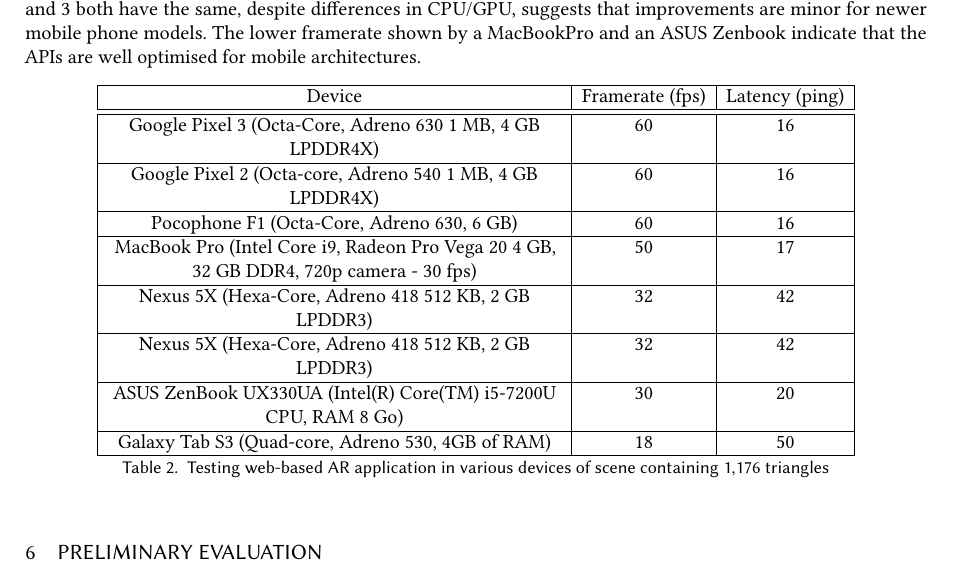
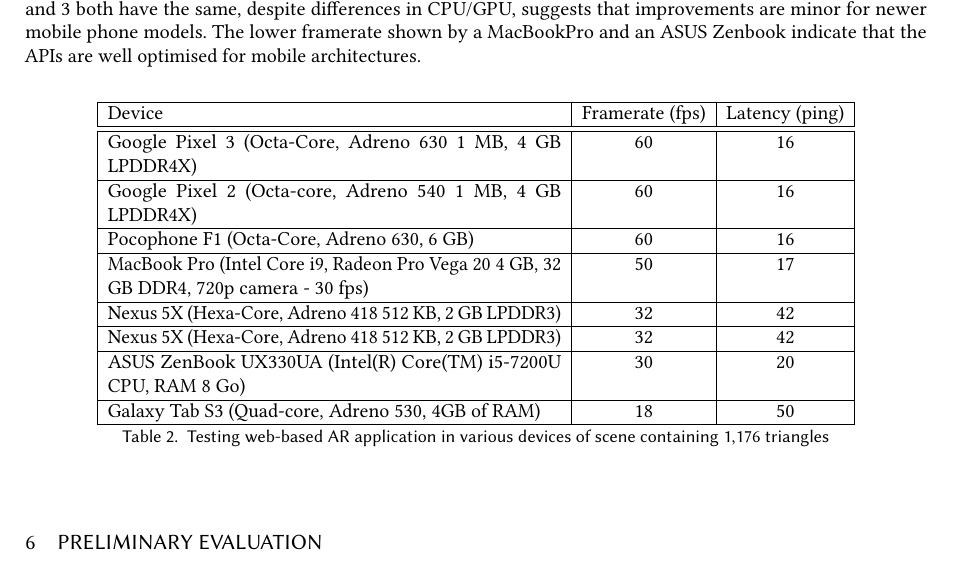
Before and after one commit to karina-rodriguez/2020.jocch.placebasednarratives, a LaTeX paper (jocchPlaceBasedNarratives.tex): part of page 16 of 21, cut so that both start at the same text. Compiled offline with pdfLaTeX.

Commit message:
fixed table left

```diff
--- a/jocchPlaceBasedNarratives.tex
+++ b/jocchPlaceBasedNarratives.tex
@@ -906,7 +906,7 @@
 %laptop webcams or tablets).
 
 \begin{table}[h] \centering
-\begin{tabular}{|>{\centering\arraybackslash}p{8cm}|c|c|}
+\begin{tabular}{|>{\arraybackslash}p{8cm}|c|c|}
 \hline
 Device & Framerate (fps) & Latency (ping)\\
 \hline \hline
```
Also changed, not shown: images/camerarot.png (added).
